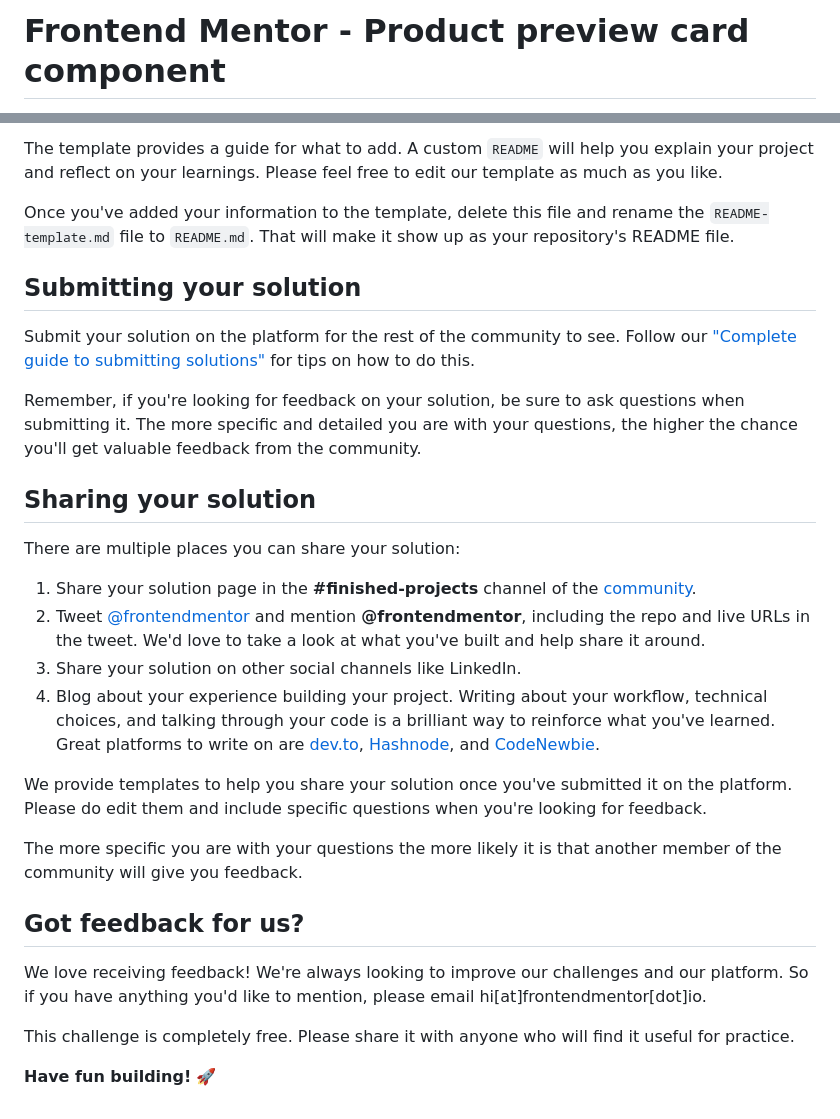
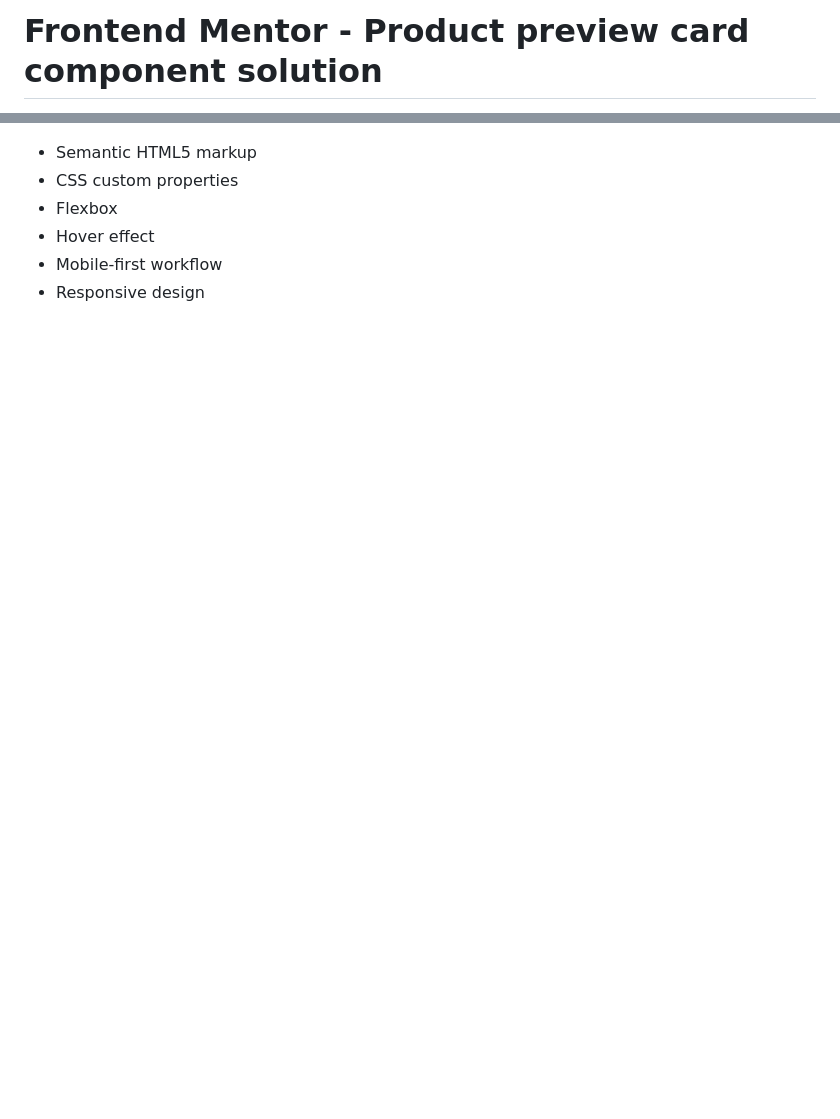
Before and after one commit to gkilasonia/Product-preview-card-component, a Markdown page: README.md, 2 parts joined by grey strips. Drawn GitHub-style; blank space fills up the shorter version.

```diff
--- a/README.md
+++ b/README.md
@@ -1,2 +1,2 @@
-# Frontend Mentor - Product preview card component
+# Frontend Mentor - Product preview card component solution
 
@@ -63,30 +45,6 @@ We strongly recommend overwriting this `README.md` with a custom one. We've prov
-The template provides a guide for what to add. A custom `README` will help you explain your project and reflect on your learnings. Please feel free to edit our template as much as you like.
-
-Once you've added your information to the template, delete this file and rename the `README-template.md` file to `README.md`. That will make it show up as your repository's README file.
-
-## Submitting your solution
-
-Submit your solution on the platform for the rest of the community to see. Follow our ["Complete guide to submitting solutions"](https://medium.com/frontend-mentor/a-complete-guide-to-submitting-solutions-on-frontend-mentor-ac6384162248) for tips on how to do this.
-
-Remember, if you're looking for feedback on your solution, be sure to ask questions when submitting it. The more specific and detailed you are with your questions, the higher the chance you'll get valuable feedback from the community.
-
-## Sharing your solution
-
-There are multiple places you can share your solution:
-
-1. Share your solution page in the **#finished-projects** channel of the [community](https://www.frontendmentor.io/community).
-2. Tweet [@frontendmentor](https://twitter.com/frontendmentor) and mention **@frontendmentor**, including the repo and live URLs in the tweet. We'd love to take a look at what you've built and help share it around.
-3. Share your solution on other social channels like LinkedIn.
-4. Blog about your experience building your project. Writing about your workflow, technical choices, and talking through your code is a brilliant way to reinforce what you've learned. Great platforms to write on are [dev.to](https://dev.to/), [Hashnode](https://hashnode.com/), and [CodeNewbie](https://community.codenewbie.org/).
-
-We provide templates to help you share your solution once you've submitted it on the platform. Please do edit them and include specific questions when you're looking for feedback.
-
-The more specific you are with your questions the more likely it is that another member of the community will give you feedback.
-
-## Got feedback for us?
-
-We love receiving feedback! We're always looking to improve our challenges and our platform. So if you have anything you'd like to mention, please email hi[at]frontendmentor[dot]io.
-
-This challenge is completely free. Please share it with anyone who will find it useful for practice.
-
-**Have fun building!** 🚀
+- Semantic HTML5 markup
+- CSS custom properties
+- Flexbox
+- Hover effect
+- Mobile-first workflow
+- Responsive design
```
Also changed, not shown: other parts of README.md (+27 -45 lines), README-template.md (deleted, +0 -111 lines), images/desktop-screenshot.jpeg (added), images/mobile-screenshot.jpeg (added), 2 other files.
